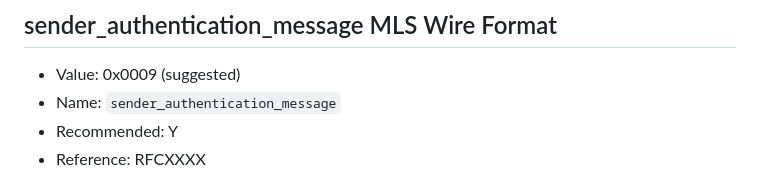
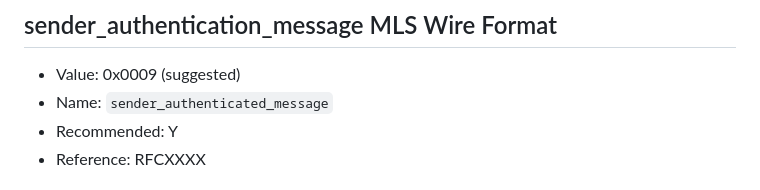
Before and after one commit to mlswg/mls-partial, a Markdown page: draft-ietf-mls-partial.md, the part around the change. GitHub-like rendering.

Commit message:
Apply suggestion from @rohanmahy

```diff
--- a/draft-ietf-mls-partial.md
+++ b/draft-ietf-mls-partial.md
@@ -692,7 +692,7 @@ This document registers three MLS Wire Formats to make it easier to include the
 ## sender_authentication_message MLS Wire Format
 
 - Value: 0x0009 (suggested)
-- Name: `sender_authentication_message`
+- Name: `sender_authenticated_message`
 - Recommended: Y
 - Reference: RFCXXXX
 
```
